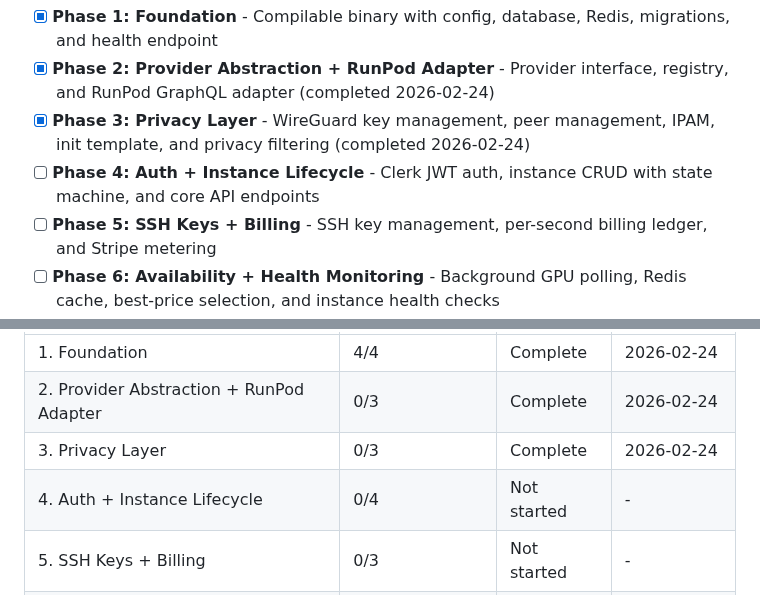
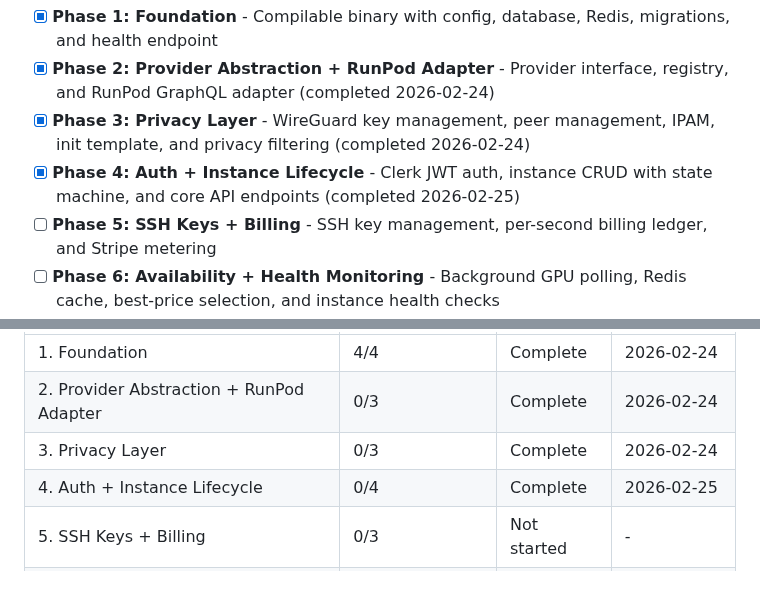
Before and after one commit to dunkaditya/gpu-ai, a Markdown page: .planning/ROADMAP.md, 2 parts joined by grey strips. Drawn GitHub-style.

Commit message:
docs(phase-4): complete phase execution

```diff
--- a/.planning/ROADMAP.md
+++ b/.planning/ROADMAP.md
@@ -15,7 +15,7 @@ Decimal phases appear between their surrounding integers in numeric order.
 - [x] **Phase 1: Foundation** - Compilable binary with config, database, Redis, migrations, and health endpoint
 - [x] **Phase 2: Provider Abstraction + RunPod Adapter** - Provider interface, registry, and RunPod GraphQL adapter (completed 2026-02-24)
 - [x] **Phase 3: Privacy Layer** - WireGuard key management, peer management, IPAM, init template, and privacy filtering (completed 2026-02-24)
-- [ ] **Phase 4: Auth + Instance Lifecycle** - Clerk JWT auth, instance CRUD with state machine, and core API endpoints
+- [x] **Phase 4: Auth + Instance Lifecycle** - Clerk JWT auth, instance CRUD with state machine, and core API endpoints (completed 2026-02-25)
 - [ ] **Phase 5: SSH Keys + Billing** - SSH key management, per-second billing ledger, and Stripe metering
 - [ ] **Phase 6: Availability + Health Monitoring** - Background GPU polling, Redis cache, best-price selection, and instance health checks
 - [ ] **Phase 7: Dashboard** - Next.js customer dashboard with auth, GPU availability, instance management, billing, and SSH keys
@@ -157,7 +157,7 @@ Phases execute in numeric order: 1 -> 2 -> 3 -> 4 -> 5 -> 6 -> 7
 | 1. Foundation | 4/4 | Complete | 2026-02-24 |
 | 2. Provider Abstraction + RunPod Adapter | 0/3 | Complete    | 2026-02-24 |
 | 3. Privacy Layer | 0/3 | Complete    | 2026-02-24 |
-| 4. Auth + Instance Lifecycle | 0/4 | Not started | - |
+| 4. Auth + Instance Lifecycle | 0/4 | Complete    | 2026-02-25 |
 | 5. SSH Keys + Billing | 0/3 | Not started | - |
 | 6. Availability + Health Monitoring | 0/3 | Not started | - |
 | 7. Dashboard | 0/3 | Not started | - |
```
Also changed, not shown: 1 other file.
